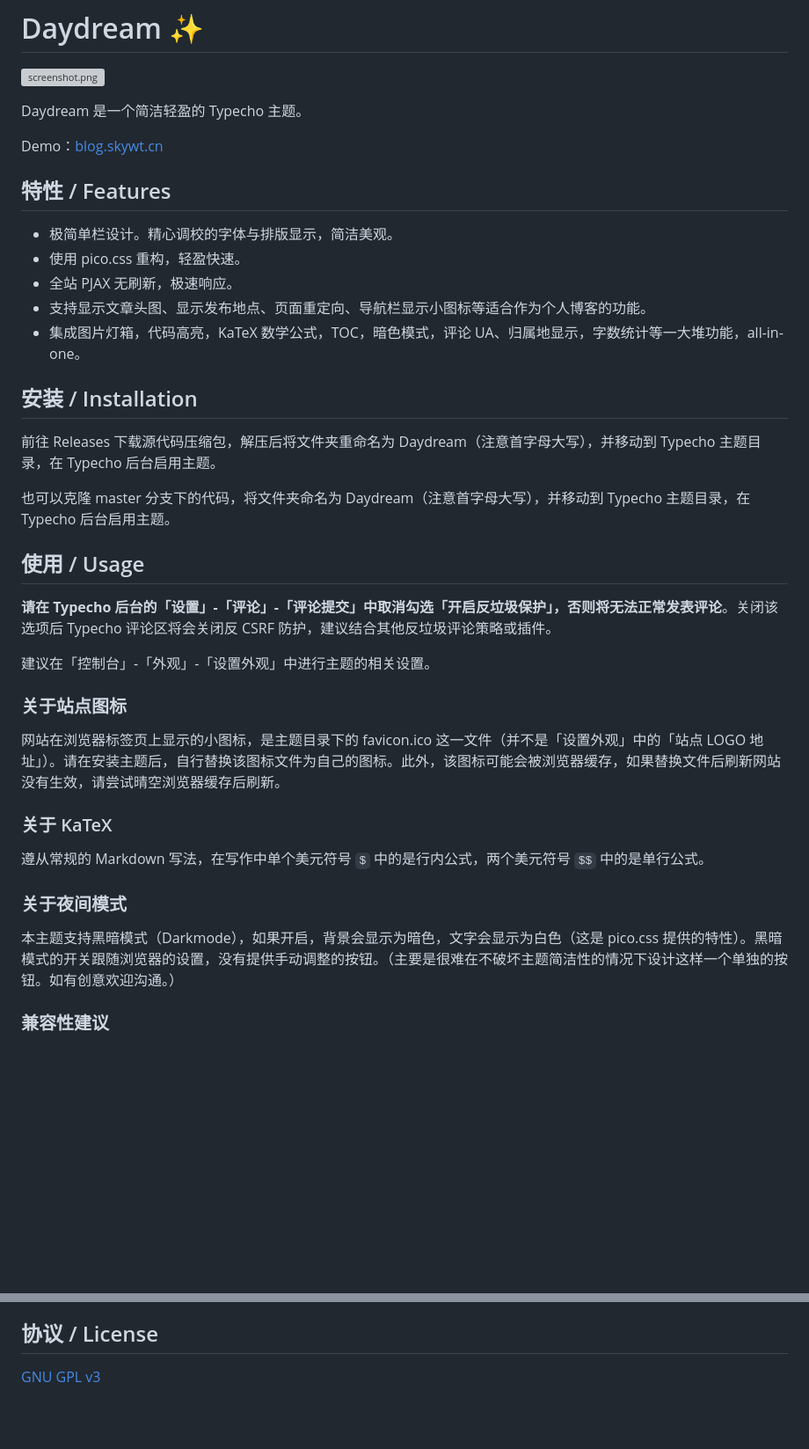
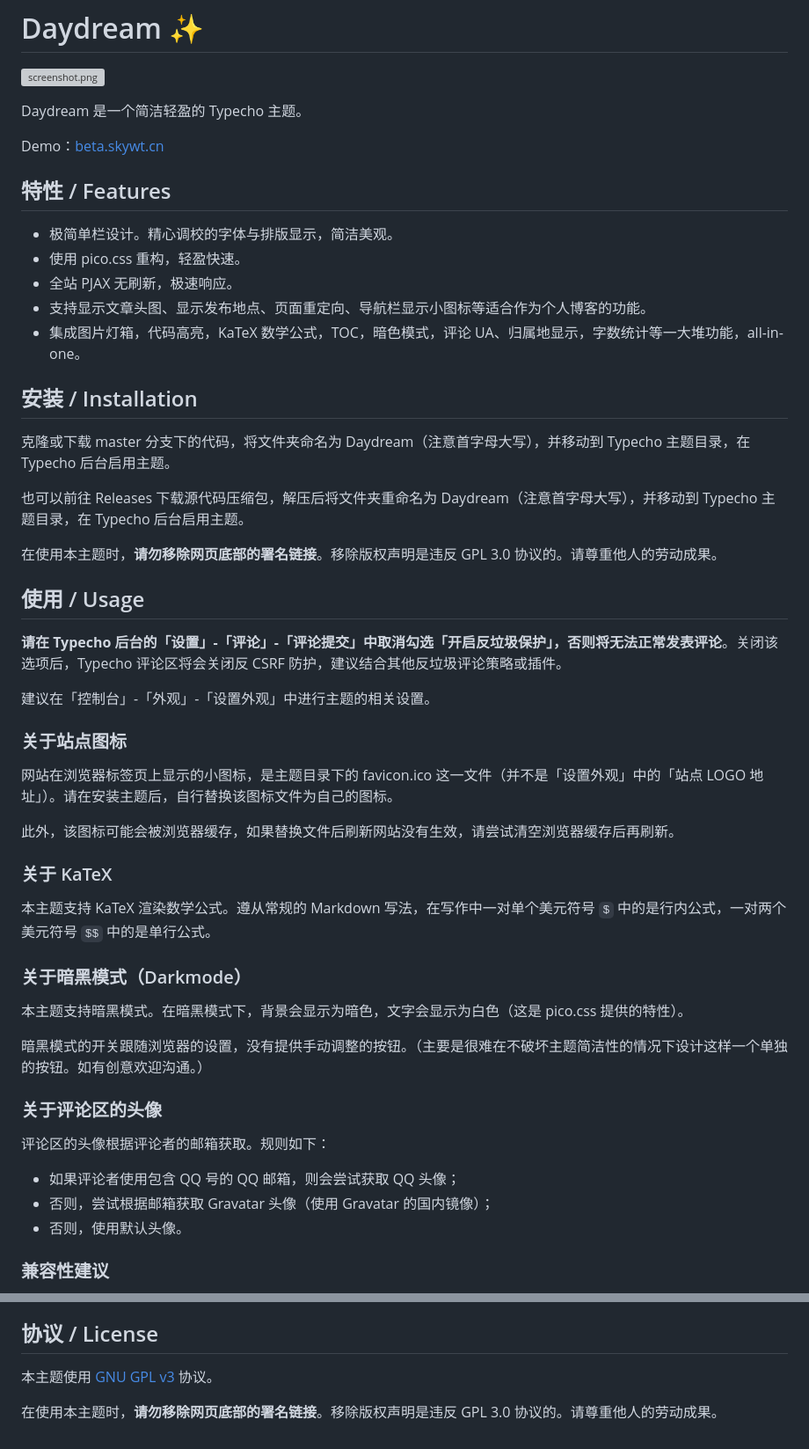
Before and after one commit to Skywt2003/Daydream, a Markdown page: README.md, 2 parts joined by grey strips. Shown: that part at 88% size. Drawn GitHub-style; blank space fills up the shorter version; grey boxes are pictures that could not be loaded.

Commit message:
📝 更新 README 文档。

```diff
--- a/README.md
+++ b/README.md
@@ -4,7 +4,7 @@
 
 Daydream 是一个简洁轻盈的 Typecho 主题。
 
-Demo：[blog.skywt.cn](https://blog.skywt.cn/)
+Demo：[beta.skywt.cn](https://beta.skywt.cn/)
 
 ## 特性 / Features
 
@@ -16,27 +16,41 @@ Demo：[blog.skywt.cn](https://blog.skywt.cn/)
 
 ## 安装 / Installation
 
-前往 Releases 下载源代码压缩包，解压后将文件夹重命名为 Daydream（注意首字母大写），并移动到 Typecho 主题目录，在 Typecho 后台启用主题。
+克隆或下载 master 分支下的代码，将文件夹命名为 Daydream（注意首字母大写），并移动到 Typecho 主题目录，在 Typecho 后台启用主题。
 
-也可以克隆 master 分支下的代码，将文件夹命名为 Daydream（注意首字母大写），并移动到 Typecho 主题目录，在 Typecho 后台启用主题。
+也可以前往 Releases 下载源代码压缩包，解压后将文件夹重命名为 Daydream（注意首字母大写），并移动到 Typecho 主题目录，在 Typecho 后台启用主题。
+
+在使用本主题时，**请勿移除网页底部的署名链接**。移除版权声明是违反 GPL 3.0 协议的。请尊重他人的劳动成果。
 
 ## 使用 / Usage
 
-**请在 Typecho 后台的「设置」-「评论」-「评论提交」中取消勾选「开启反垃圾保护」，否则将无法正常发表评论**。关闭该选项后 Typecho 评论区将会关闭反 CSRF 防护，建议结合其他反垃圾评论策略或插件。
+**请在 Typecho 后台的「设置」-「评论」-「评论提交」中取消勾选「开启反垃圾保护」，否则将无法正常发表评论**。关闭该选项后，Typecho 评论区将会关闭反 CSRF 防护，建议结合其他反垃圾评论策略或插件。
 
 建议在「控制台」-「外观」-「设置外观」中进行主题的相关设置。
 
 ### 关于站点图标
 
-网站在浏览器标签页上显示的小图标，是主题目录下的 favicon.ico 这一文件（并不是「设置外观」中的「站点 LOGO 地址」）。请在安装主题后，自行替换该图标文件为自己的图标。此外，该图标可能会被浏览器缓存，如果替换文件后刷新网站没有生效，请尝试晴空浏览器缓存后刷新。
+网站在浏览器标签页上显示的小图标，是主题目录下的 favicon.ico 这一文件（并不是「设置外观」中的「站点 LOGO 地址」）。请在安装主题后，自行替换该图标文件为自己的图标。
+
+此外，该图标可能会被浏览器缓存，如果替换文件后刷新网站没有生效，请尝试清空浏览器缓存后再刷新。
 
 ### 关于 KaTeX
 
-遵从常规的 Markdown 写法，在写作中单个美元符号 `$` 中的是行内公式，两个美元符号 `$$` 中的是单行公式。
+本主题支持 KaTeX 渲染数学公式。遵从常规的 Markdown 写法，在写作中一对单个美元符号 `$` 中的是行内公式，一对两个美元符号 `$$` 中的是单行公式。
 
-### 关于夜间模式
+### 关于暗黑模式（Darkmode）
 
-本主题支持黑暗模式（Darkmode），如果开启，背景会显示为暗色，文字会显示为白色（这是 pico.css 提供的特性）。黑暗模式的开关跟随浏览器的设置，没有提供手动调整的按钮。（主要是很难在不破坏主题简洁性的情况下设计这样一个单独的按钮。如有创意欢迎沟通。）
+本主题支持暗黑模式。在暗黑模式下，背景会显示为暗色，文字会显示为白色（这是 pico.css 提供的特性）。
+
+暗黑模式的开关跟随浏览器的设置，没有提供手动调整的按钮。（主要是很难在不破坏主题简洁性的情况下设计这样一个单独的按钮。如有创意欢迎沟通。）
+
+### 关于评论区的头像
+
+评论区的头像根据评论者的邮箱获取。规则如下：
+
+- 如果评论者使用包含 QQ 号的 QQ 邮箱，则会尝试获取 QQ 头像；
+- 否则，尝试根据邮箱获取 Gravatar 头像（使用 Gravatar 的国内镜像）；
+- 否则，使用默认头像。
 
 ### 兼容性建议
 
@@ -56,4 +70,6 @@ Demo：[blog.skywt.cn](https://blog.skywt.cn/)
 
 ## 协议 / License
 
-[GNU GPL v3](https://choosealicense.com/licenses/gpl-3.0/)
+本主题使用 [GNU GPL v3](https://choosealicense.com/licenses/gpl-3.0/) 协议。
+
+在使用本主题时，**请勿移除网页底部的署名链接**。移除版权声明是违反 GPL 3.0 协议的。请尊重他人的劳动成果。
```
